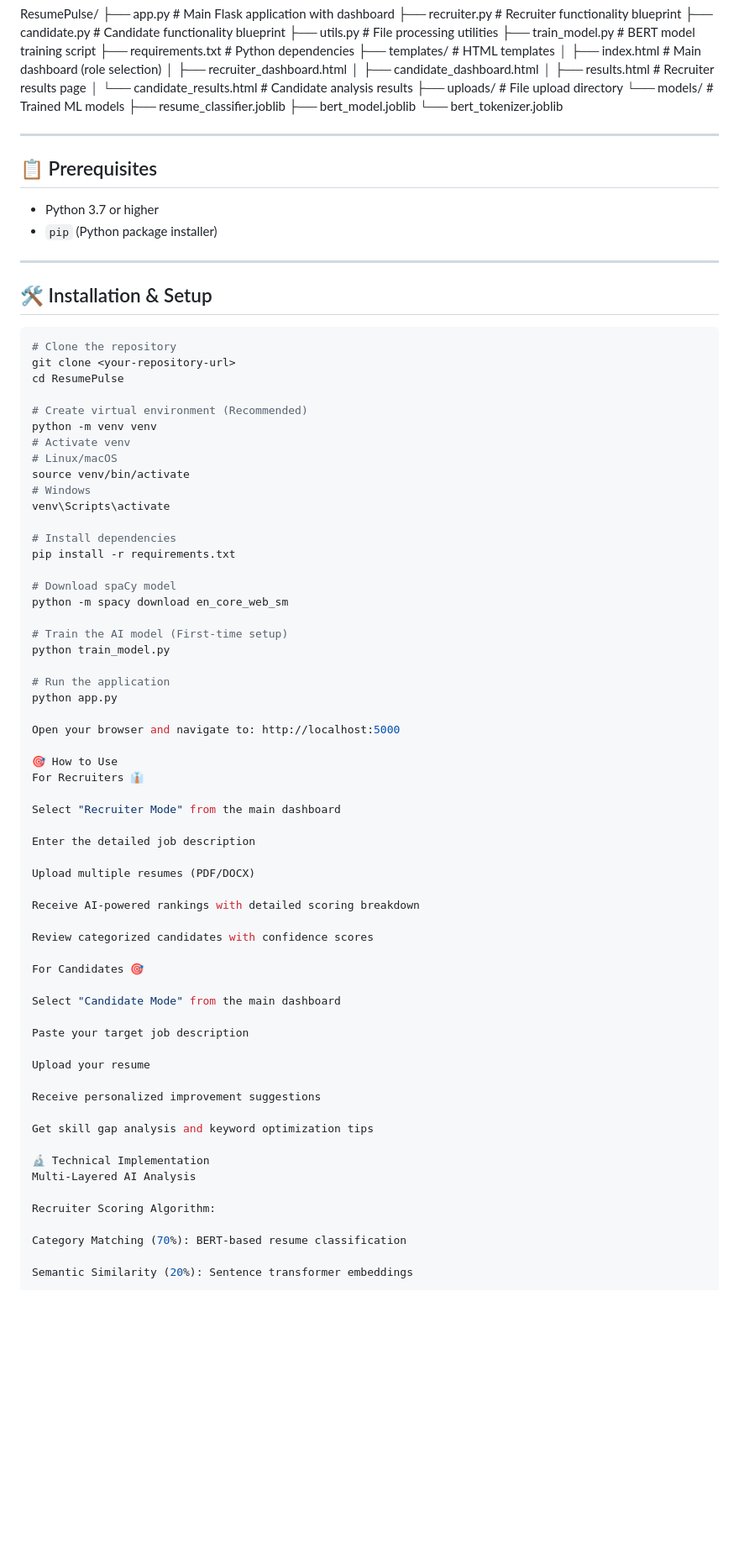
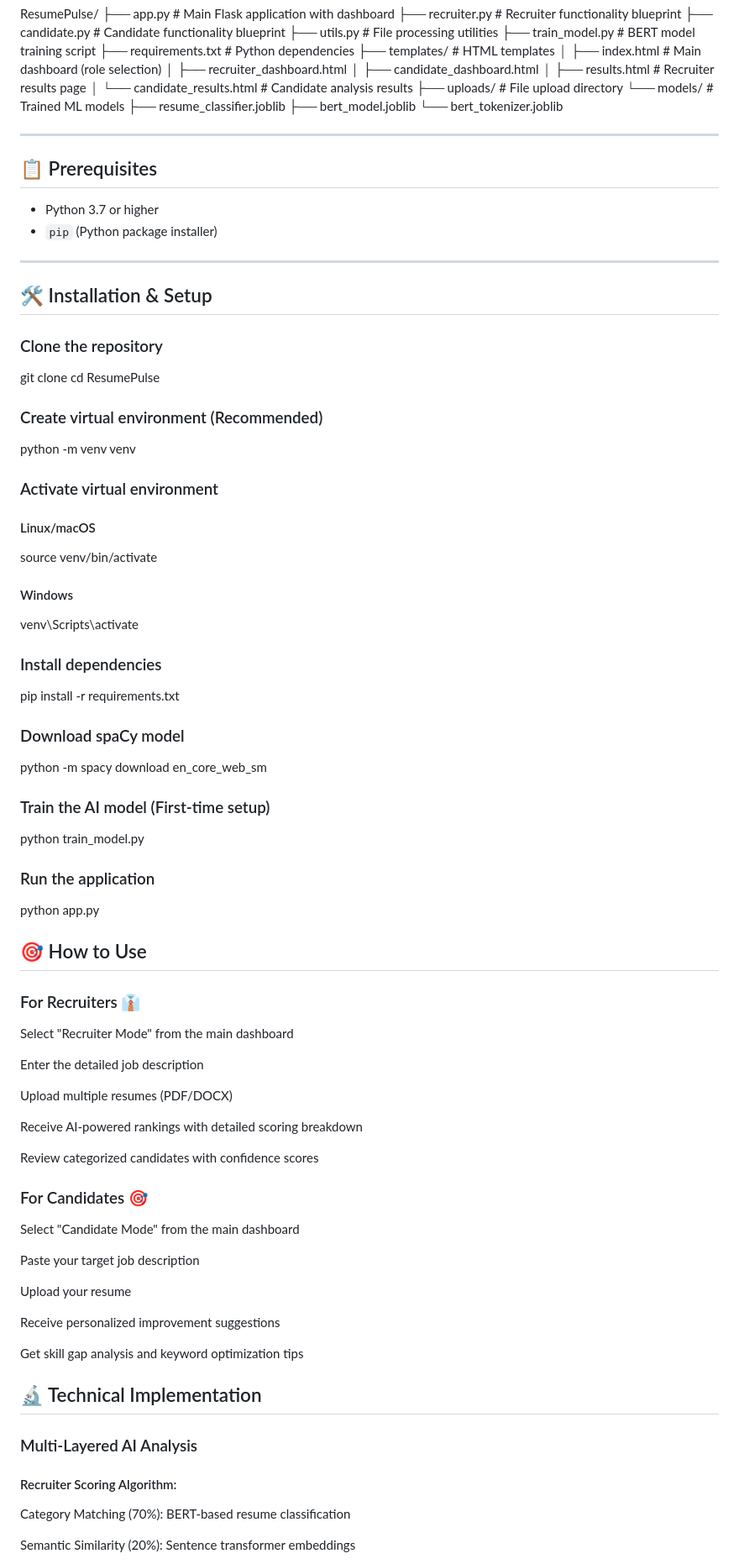
Before and after one commit to SohamGujare/Resume_Scanner, a Markdown page: README.md, the part around one of its changes. Shown at 84% size. Drawn GitHub-style; blank space fills up the shorter version.

````diff
--- a/README.md
+++ b/README.md
@@ -55,6 +55,7 @@ ResumePulse/
 └── bert_tokenizer.joblib
 
 
+
 ---
 
 ## 📋 Prerequisites
@@ -66,35 +67,33 @@ ResumePulse/
 
 ## 🛠️ Installation & Setup
 
-```bash
-# Clone the repository
+### Clone the repository
 git clone <your-repository-url>
 cd ResumePulse
 
-# Create virtual environment (Recommended)
+### Create virtual environment (Recommended)
 python -m venv venv
-# Activate venv
-# Linux/macOS
+
+### Activate virtual environment
+#### Linux/macOS
 source venv/bin/activate
-# Windows
+#### Windows
 venv\Scripts\activate
 
-# Install dependencies
+### Install dependencies
 pip install -r requirements.txt
 
-# Download spaCy model
+### Download spaCy model
 python -m spacy download en_core_web_sm
 
-# Train the AI model (First-time setup)
+### Train the AI model (First-time setup)
 python train_model.py
 
-# Run the application
+### Run the application
 python app.py
 
-Open your browser and navigate to: http://localhost:5000
-
-🎯 How to Use
-For Recruiters 👔
+## 🎯 How to Use
+### For Recruiters 👔
 
 Select "Recruiter Mode" from the main dashboard
 
@@ -106,7 +105,7 @@ Receive AI-powered rankings with detailed scoring breakdown
 
 Review categorized candidates with confidence scores
 
-For Candidates 🎯
+### For Candidates 🎯
 
 Select "Candidate Mode" from the main dashboard
 
@@ -118,10 +117,10 @@ Receive personalized improvement suggestions
 
 Get skill gap analysis and keyword optimization tips
 
-🔬 Technical Implementation
-Multi-Layered AI Analysis
+## 🔬 Technical Implementation
+### Multi-Layered AI Analysis
 
-Recruiter Scoring Algorithm:
+#### Recruiter Scoring Algorithm:
 
 Category Matching (70%): BERT-based resume classification
 
````
Also changed, not shown: other parts of README.md (+9 -10 lines).
